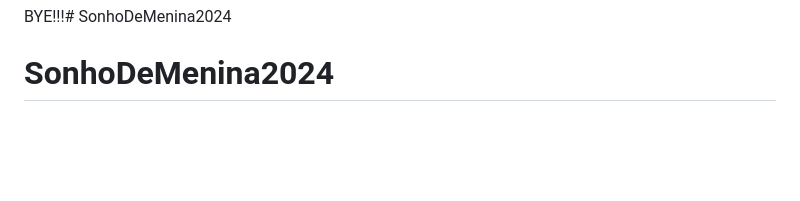
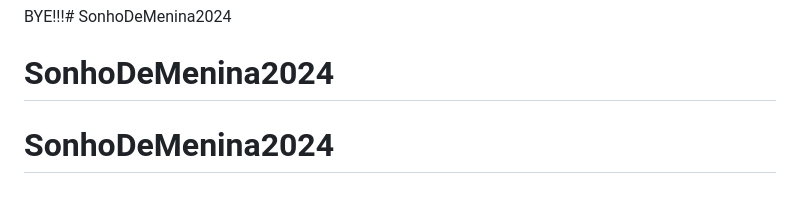
Before and after one commit to leninhapires/SonhoDeMenina2024, a Markdown page: README.md, the part around the change. Drawn GitHub-style; blank space fills up the shorter version.

Commit message:
primeiro commit

```diff
--- a/README.md
+++ b/README.md
@@ -60,3 +60,4 @@ Esse projeto foi desenvolvido por Francilene S. Pires e está disponível para c
 
 BYE!!!# SonhoDeMenina2024
 # SonhoDeMenina2024
+# SonhoDeMenina2024
```
